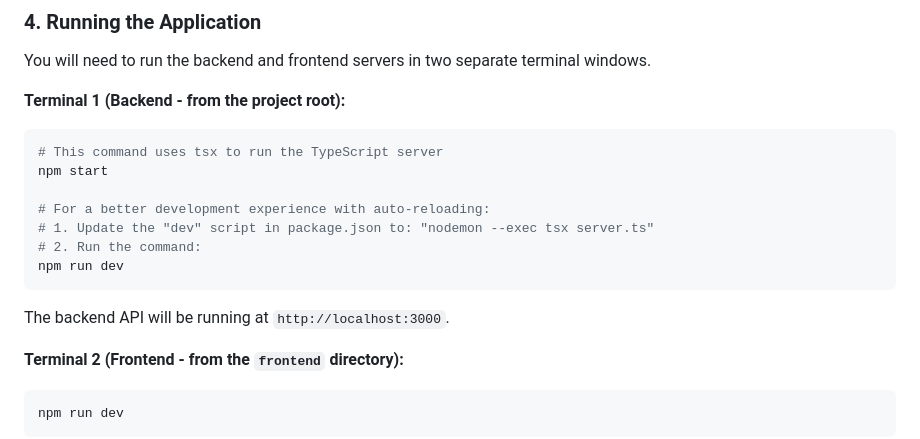
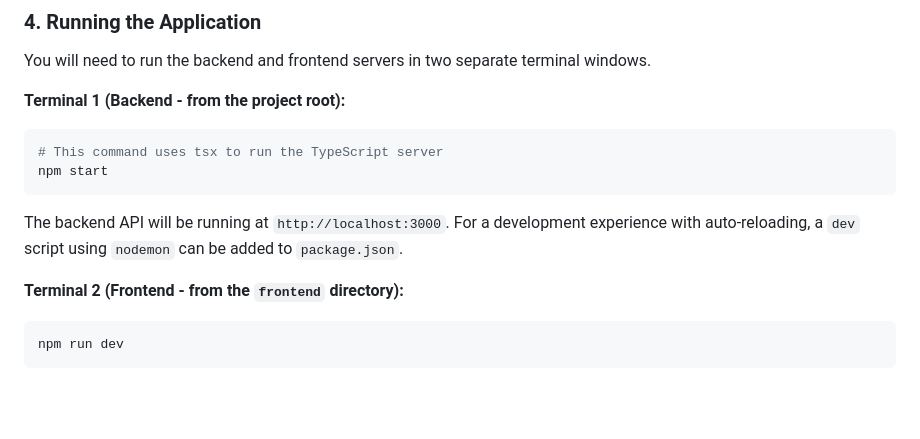
Before and after one commit to lanvu0/tinylink, a Markdown page: README.md, the part around one of its changes. GitHub-like rendering; blank space fills up the shorter version.

````diff
--- a/README.md
+++ b/README.md
@@ -96,13 +96,8 @@ You will need to run the backend and frontend servers in two separate terminal w
 ```bash
 # This command uses tsx to run the TypeScript server
 npm start
-
-# For a better development experience with auto-reloading:
-# 1. Update the "dev" script in package.json to: "nodemon --exec tsx server.ts"
-# 2. Run the command:
-npm run dev
 ```
-The backend API will be running at `http://localhost:3000`.
+The backend API will be running at `http://localhost:3000`. For a development experience with auto-reloading, a `dev` script using `nodemon` can be added to `package.json`.
 
 **Terminal 2 (Frontend - from the `frontend` directory):**
 ```bash
````
Also changed, not shown: other parts of README.md (+18 -24 lines).
